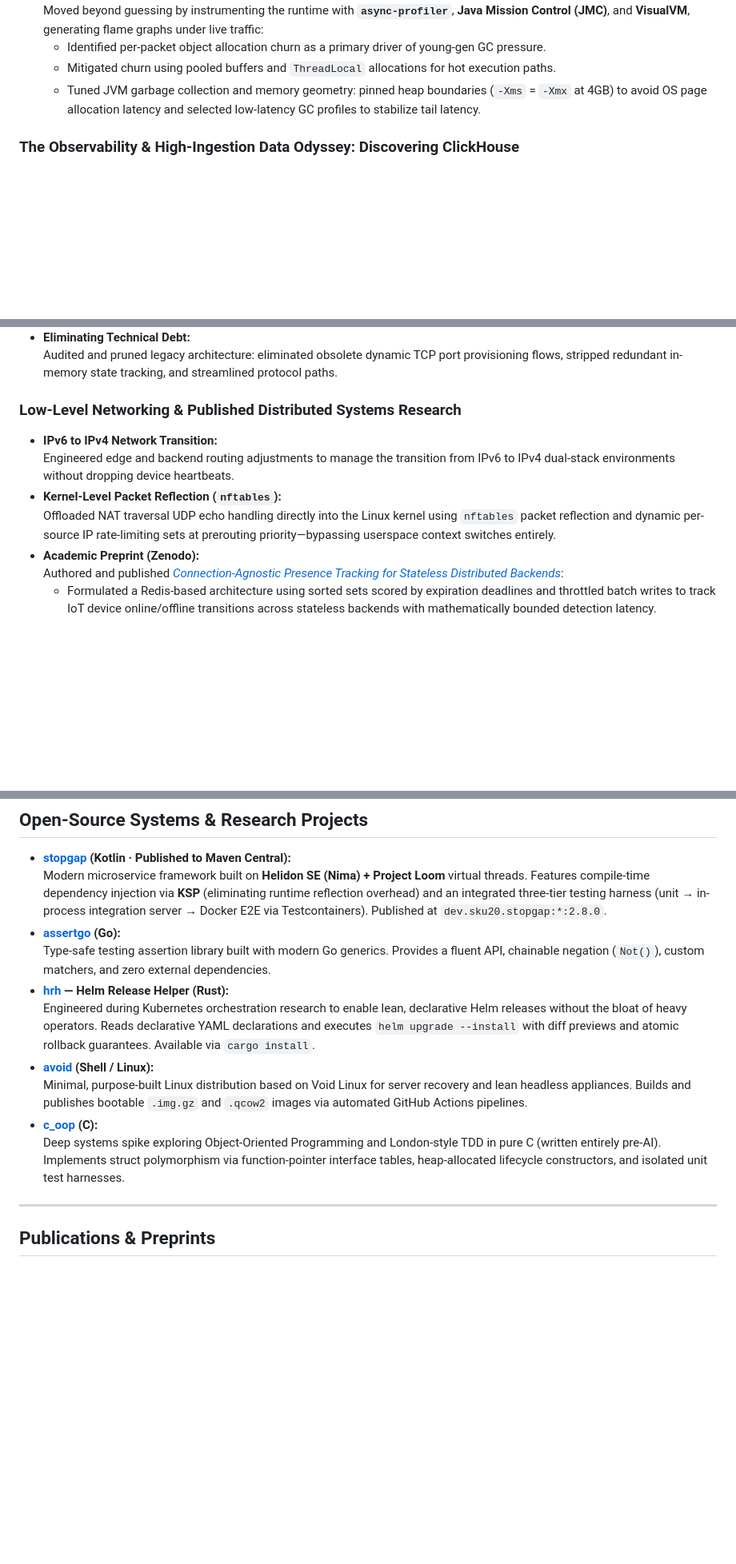
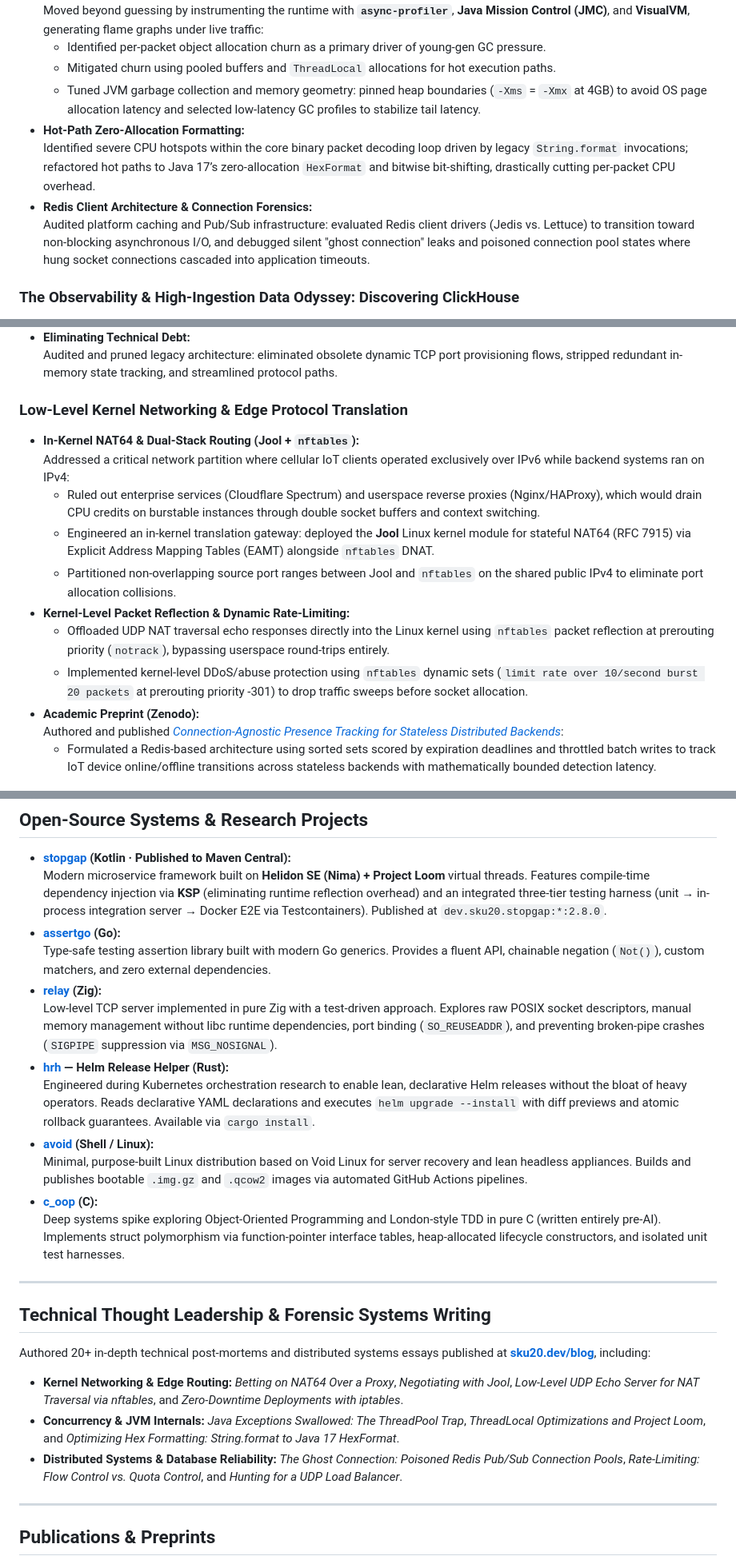
Before and after one commit to sku0x20/website, a Markdown page: CV.md, 3 parts joined by grey strips. Shown at 80% size. Rendered like a GitHub page; blank space fills up the shorter version.

Commit message:
Incorporate Jool NAT64, Redis forensics, HexFormat, Zig relay, and sku20.dev technical essays

```diff
--- a/CV.md
+++ b/CV.md
@@ -185,6 +185,10 @@
   - Identified per-packet object allocation churn as a primary driver of young-gen GC pressure.
   - Mitigated churn using pooled buffers and `ThreadLocal` allocations for hot execution paths.
   - Tuned JVM garbage collection and memory geometry: pinned heap boundaries (`-Xms` = `-Xmx` at 4GB) to avoid OS page allocation latency and selected low-latency GC profiles to stabilize tail latency.
+* **Hot-Path Zero-Allocation Formatting:**
+  Identified severe CPU hotspots within the core binary packet decoding loop driven by legacy `String.format` invocations; refactored hot paths to Java 17’s zero-allocation `HexFormat` and bitwise bit-shifting, drastically cutting per-packet CPU overhead.
+* **Redis Client Architecture & Connection Forensics:**
+  Audited platform caching and Pub/Sub infrastructure: evaluated Redis client drivers (Jedis vs. Lettuce) to transition toward non-blocking asynchronous I/O, and debugged silent "ghost connection" leaks and poisoned connection pool states where hung socket connections cascaded into application timeouts.
 
 ### The Observability & High-Ingestion Data Odyssey: Discovering ClickHouse
 
@@ -352,12 +356,16 @@
 * **Eliminating Technical Debt:**
   Audited and pruned legacy architecture: eliminated obsolete dynamic TCP port provisioning flows, stripped redundant in-memory state tracking, and streamlined protocol paths.
 
-### Low-Level Networking & Published Distributed Systems Research
+### Low-Level Kernel Networking & Edge Protocol Translation
 
-* **IPv6 to IPv4 Network Transition:**
-  Engineered edge and backend routing adjustments to manage the transition from IPv6 to IPv4 dual-stack environments without dropping device heartbeats.
-* **Kernel-Level Packet Reflection (`nftables`):**
-  Offloaded NAT traversal UDP echo handling directly into the Linux kernel using `nftables` packet reflection and dynamic per-source IP rate-limiting sets at prerouting priority—bypassing userspace context switches entirely.
+* **In-Kernel NAT64 & Dual-Stack Routing (Jool + `nftables`):**
+  Addressed a critical network partition where cellular IoT clients operated exclusively over IPv6 while backend systems ran on IPv4:
+  - Ruled out enterprise services (Cloudflare Spectrum) and userspace reverse proxies (Nginx/HAProxy), which would drain CPU credits on burstable instances through double socket buffers and context switching.
+  - Engineered an in-kernel translation gateway: deployed the **Jool** Linux kernel module for stateful NAT64 (RFC 7915) via Explicit Address Mapping Tables (EAMT) alongside `nftables` DNAT.
+  - Partitioned non-overlapping source port ranges between Jool and `nftables` on the shared public IPv4 to eliminate port allocation collisions.
+* **Kernel-Level Packet Reflection & Dynamic Rate-Limiting:**
+  - Offloaded UDP NAT traversal echo responses directly into the Linux kernel using `nftables` packet reflection at prerouting priority (`notrack`), bypassing userspace round-trips entirely.
+  - Implemented kernel-level DDoS/abuse protection using `nftables` dynamic sets (`limit rate over 10/second burst 20 packets` at prerouting priority -301) to drop traffic sweeps before socket allocation.
 * **Academic Preprint (Zenodo):**
   Authored and published [*Connection-Agnostic Presence Tracking for Stateless Distributed Backends*](https://doi.org/10.5281/zenodo.21717242):
   - Formulated a Redis-based architecture using sorted sets scored by expiration deadlines and throttled batch writes to track IoT device online/offline transitions across stateless backends with mathematically bounded detection latency.
@@ -389,12 +397,23 @@
   Modern microservice framework built on **Helidon SE (Nima) + Project Loom** virtual threads. Features compile-time dependency injection via **KSP** (eliminating runtime reflection overhead) and an integrated three-tier testing harness (unit &rarr; in-process integration server &rarr; Docker E2E via Testcontainers). Published at `dev.sku20.stopgap:*:2.8.0`.
 * **[assertgo](https://github.com/sku0x20/assertgo) (Go):**
   Type-safe testing assertion library built with modern Go generics. Provides a fluent API, chainable negation (`Not()`), custom matchers, and zero external dependencies.
+* **[relay](https://github.com/sku0x20/relay) (Zig):**
+  Low-level TCP server implemented in pure Zig with a test-driven approach. Explores raw POSIX socket descriptors, manual memory management without libc runtime dependencies, port binding (`SO_REUSEADDR`), and preventing broken-pipe crashes (`SIGPIPE` suppression via `MSG_NOSIGNAL`).
 * **[hrh](https://github.com/sku0x20/hrh) — Helm Release Helper (Rust):**
   Engineered during Kubernetes orchestration research to enable lean, declarative Helm releases without the bloat of heavy operators. Reads declarative YAML declarations and executes `helm upgrade --install` with diff previews and atomic rollback guarantees. Available via `cargo install`.
 * **[avoid](https://github.com/sku0x20/avoid) (Shell / Linux):**
   Minimal, purpose-built Linux distribution based on Void Linux for server recovery and lean headless appliances. Builds and publishes bootable `.img.gz` and `.qcow2` images via automated GitHub Actions pipelines.
 * **[c_oop](https://github.com/sku0x20/c_oop) (C):**
   Deep systems spike exploring Object-Oriented Programming and London-style TDD in pure C (written entirely pre-AI). Implements struct polymorphism via function-pointer interface tables, heap-allocated lifecycle constructors, and isolated unit test harnesses.
+
+---
+
+## Technical Thought Leadership & Forensic Systems Writing
+
+Authored 20+ in-depth technical post-mortems and distributed systems essays published at **[sku20.dev/blog](https://www.sku20.dev/blog)**, including:
+* **Kernel Networking & Edge Routing:** *Betting on NAT64 Over a Proxy*, *Negotiating with Jool*, *Low-Level UDP Echo Server for NAT Traversal via nftables*, and *Zero-Downtime Deployments with iptables*.
+* **Concurrency & JVM Internals:** *Java Exceptions Swallowed: The ThreadPool Trap*, *ThreadLocal Optimizations and Project Loom*, and *Optimizing Hex Formatting: String.format to Java 17 HexFormat*.
+* **Distributed Systems & Database Reliability:** *The Ghost Connection: Poisoned Redis Pub/Sub Connection Pools*, *Rate-Limiting: Flow Control vs. Quota Control*, and *Hunting for a UDP Load Balancer*.
 
 ---
 
```
